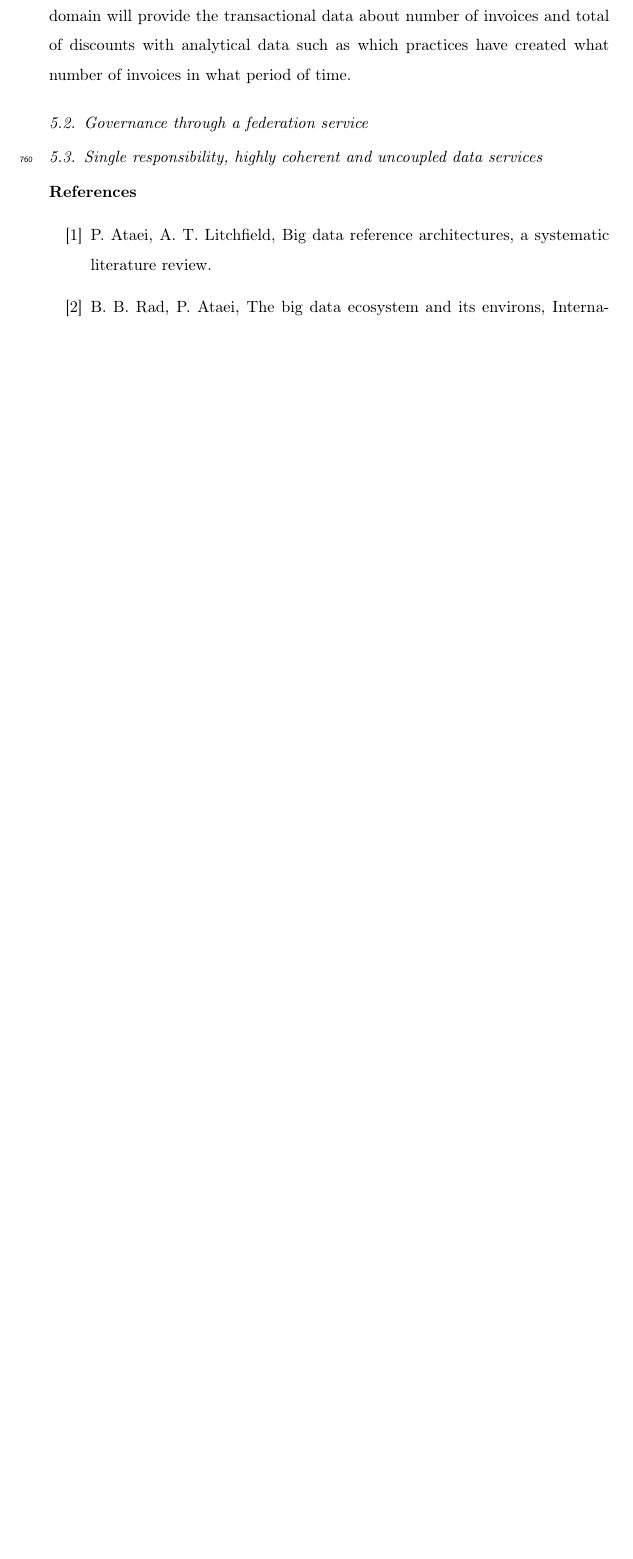
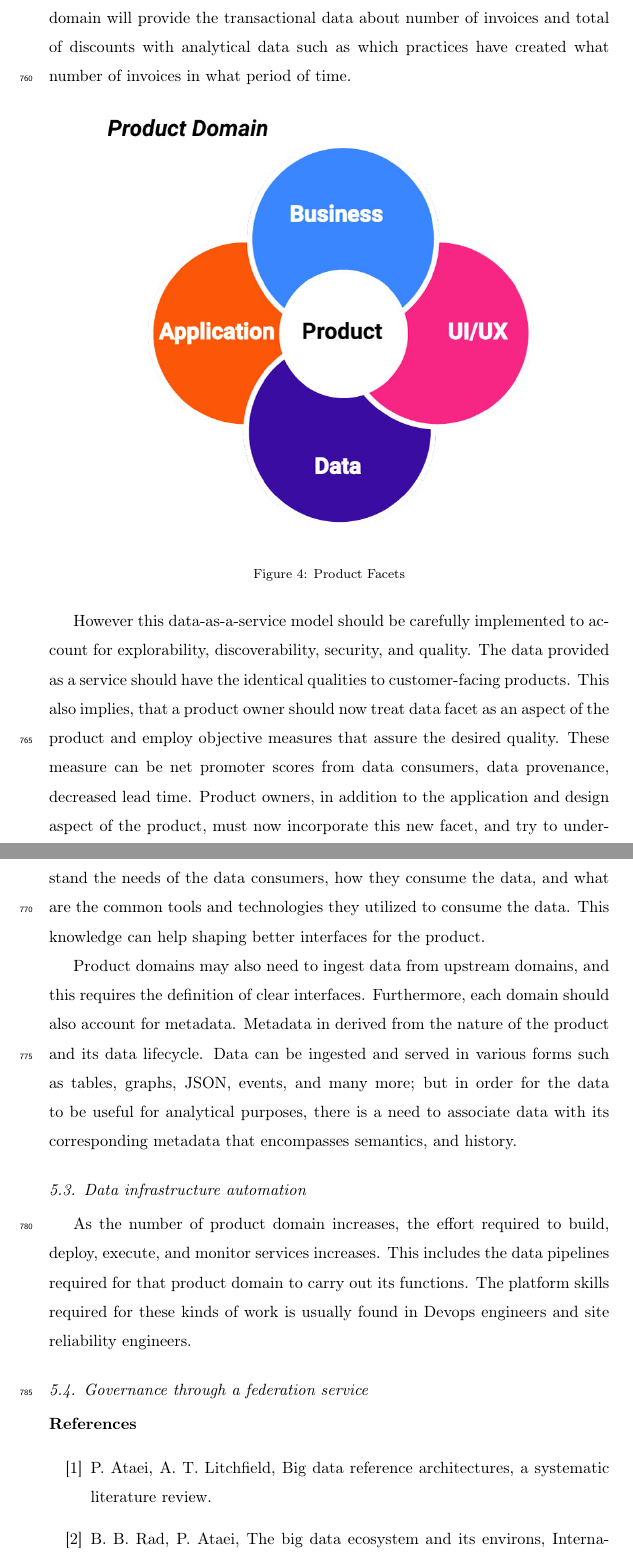
Before and after one commit to Polyhistor/Cybermycelium-Distributed-domain-driven-architecture-for-big-data-systems, a LaTeX paper (Domain-driven-distributed-RA-for-BD.tex): part of page 31 of 44 before the commit and two parts of pages 31 and 32 of 45 after it, the two joined at a grey line, cut so that both start at the same text, the shorter picture padded with empty space. Compiled offline with pdfLaTeX.

Commit message:
started the data infrastracture automation section

```diff
--- a/Domain-driven-distributed-RA-for-BD.tex
+++ b/Domain-driven-distributed-RA-for-BD.tex
@@ -504,9 +506,27 @@ This is mainly driven by the fact that most organizations today are decomposed b
 
-Data can be conceived as the fourth dimension of a product next to UI/UX, business and application. Each domain provides its data as a service. This data is consisting of both operational and analytical data. This also implies that any friction and coupling between data is removed. For instance, the 'invoice' domain will provide the transactional data about number of invoices and total of discounts with analytical data such as which practices have created what number of invoices in what period of time.
+\subsection{Data as a service:}
+
+Data can be conceived as the fourth dimension of a product next to UI/UX, business and application (\ref{data-facets}). Each domain provides its data as a service. This data is consisting of both operational and analytical data. This also implies that any friction and coupling between data is removed. For instance, the 'invoice' domain will provide the transactional data about number of invoices and total of discounts with analytical data such as which practices have created what number of invoices in what period of time.
+
+\begin{figure}[h!]
+    \centering
+    \includegraphics[width=10cm]{Media/product-facets.jpg}
+    \label{data-facets}
+    \caption{Product Facets}
+\end{figure}
+
+However this data-as-a-service model should be carefully implemented to account for explorability, discoverability, security, and quality. The data provided as a service should have the identical qualities to customer-facing products. This also implies, that a product owner should now treat data facet as an aspect of the product and employ objective measures that assure the desired quality. These measure can be net promoter scores from data consumers, data provenance, decreased lead time. Product owners, in addition to the application and design aspect of the product, must now incorporate this new facet, and try to understand the needs of the data consumers, how they consume the data, and what are the common tools and technologies they utilized to consume the data. This knowledge can help shaping better interfaces for the product.
+
+Product domains may also need to ingest data from upstream domains, and this requires the definition of clear interfaces. Furthermore, each domain should also account for metadata. Metadata in derived from the nature of the product and its data lifecycle. Data can be ingested and served in various forms such as tables, graphs, JSON, events, and many more; but in order for the data to be useful for analytical purposes, there is a need to associate data with its corresponding metadata that encompasses semantics, and history.
+
+\subsection{Data infrastructure automation}
+
+As the number of product domain increases, the effort required to build, deploy, execute, and monitor services increases. This includes the data pipelines required for that product domain to carry out its functions. The platform skills required for these kinds of work is usually found in Devops engineers and site reliability engineers.
+
+\subsection{Governance through a federation service}
 
 
-\subsection{Governance through a federation service }
-\subsection{Single responsibility, highly coherent and uncoupled data services}
+
 
 
 
```
Also changed, not shown: Domain-driven-distributed-RA-for-BD.pdf, Media/product-facets-01.svg (added), Media/product-facets.jpg (added), Domain-driven-distributed-RA-for-BD.tex (12 more changed lines), 8 other files.
